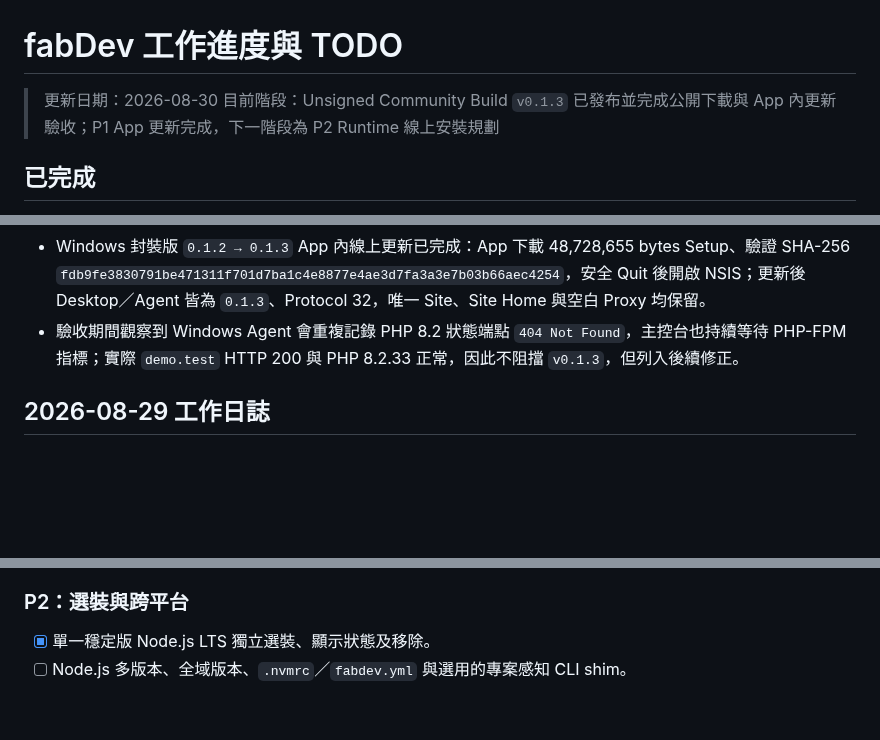
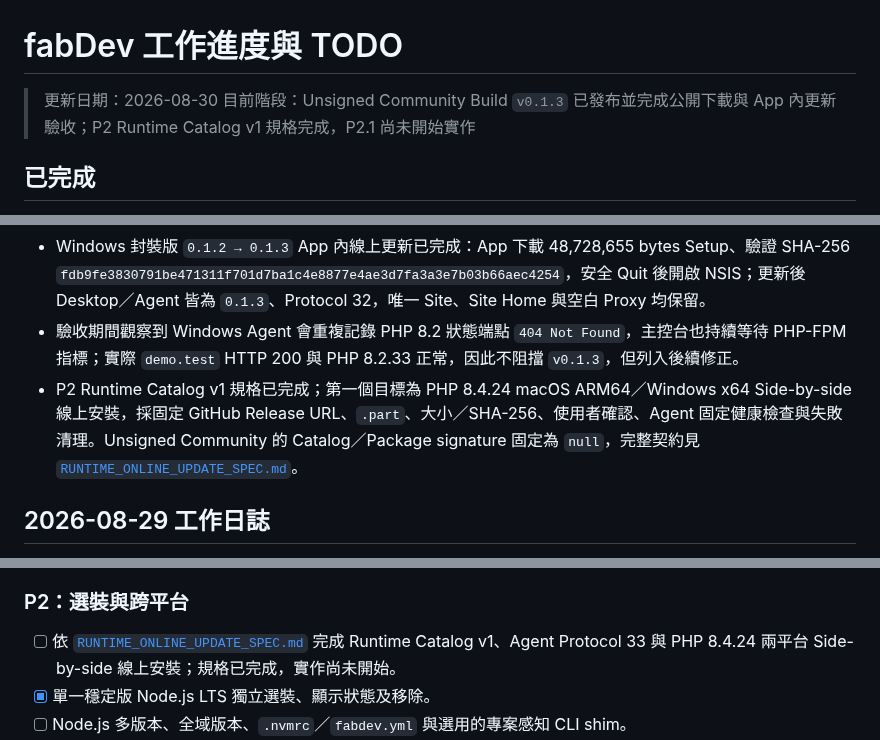
Before and after one commit to JimmyWon1028/fabdev, a Markdown page: docs/FABDEV_PROGRESS.md, 3 parts joined by grey strips. Rendered like a GitHub page; blank space fills up the shorter version.

```diff
--- a/docs/FABDEV_PROGRESS.md
+++ b/docs/FABDEV_PROGRESS.md
@@ -1,7 +1,7 @@
 # fabDev 工作進度與 TODO
 
 > 更新日期：2026-08-30
-> 目前階段：Unsigned Community Build `v0.1.3` 已發布並完成公開下載與 App 內更新驗收；P1 App 更新完成，下一階段為 P2 Runtime 線上安裝規劃
+> 目前階段：Unsigned Community Build `v0.1.3` 已發布並完成公開下載與 App 內更新驗收；P2 Runtime Catalog v1 規格完成，P2.1 尚未開始實作
 
 ## 已完成
 
@@ -64,6 +64,7 @@
 - Repository Owner 明確核准後，`v0.1.3` 已於 `2026-08-30T00:54:23Z` Publish。發布後 9 個 Assets、公開 Stable／App Manifest、匿名下載與 checksum 均再次驗證通過。
 - Windows 封裝版 `0.1.2 → 0.1.3` App 內線上更新已完成：App 下載 48,728,655 bytes Setup、驗證 SHA-256 `fdb9fe3830791be471311f701d7ba1c4e8877e4ae3d7fa3a3e7b03b66aec4254`，安全 Quit 後開啟 NSIS；更新後 Desktop／Agent 皆為 `0.1.3`、Protocol 32，唯一 Site、Site Home 與空白 Proxy 均保留。
 - 驗收期間觀察到 Windows Agent 會重複記錄 PHP 8.2 狀態端點 `404 Not Found`，主控台也持續等待 PHP-FPM 指標；實際 `demo.test` HTTP 200 與 PHP 8.2.33 正常，因此不阻擋 `v0.1.3`，但列入後續修正。
+- P2 Runtime Catalog v1 規格已完成；第一個目標為 PHP 8.4.24 macOS ARM64／Windows x64 Side-by-side 線上安裝，採固定 GitHub Release URL、`.part`、大小／SHA-256、使用者確認、Agent 固定健康檢查與失敗清理。Unsigned Community 的 Catalog／Package signature 固定為 `null`，完整契約見 [`RUNTIME_ONLINE_UPDATE_SPEC.md`](RUNTIME_ONLINE_UPDATE_SPEC.md)。
 
 ## 2026-08-29 工作日誌
 
@@ -156,6 +157,7 @@ Laravel Herd 可借鏡但尚未完成的完整盤點與優先順序，見 [`HERD
 
 ### P2：選裝與跨平台
 
+- [ ] 依 [`RUNTIME_ONLINE_UPDATE_SPEC.md`](RUNTIME_ONLINE_UPDATE_SPEC.md) 完成 Runtime Catalog v1、Agent Protocol 33 與 PHP 8.4.24 兩平台 Side-by-side 線上安裝；規格已完成，實作尚未開始。
 - [x] 單一穩定版 Node.js LTS 獨立選裝、顯示狀態及移除。
 - [ ] Node.js 多版本、全域版本、`.nvmrc`／`fabdev.yml` 與選用的專案感知 CLI shim。
 - [x] macOS ARM64 MariaDB 選裝服務。
```
Also changed, not shown: docs/ONLINE_UPDATE_AND_PUBLIC_RELEASE_PLAN.md (+18 -15 lines), docs/RUNTIME_ONLINE_UPDATE_SPEC.md (added, +272 -0 lines).
